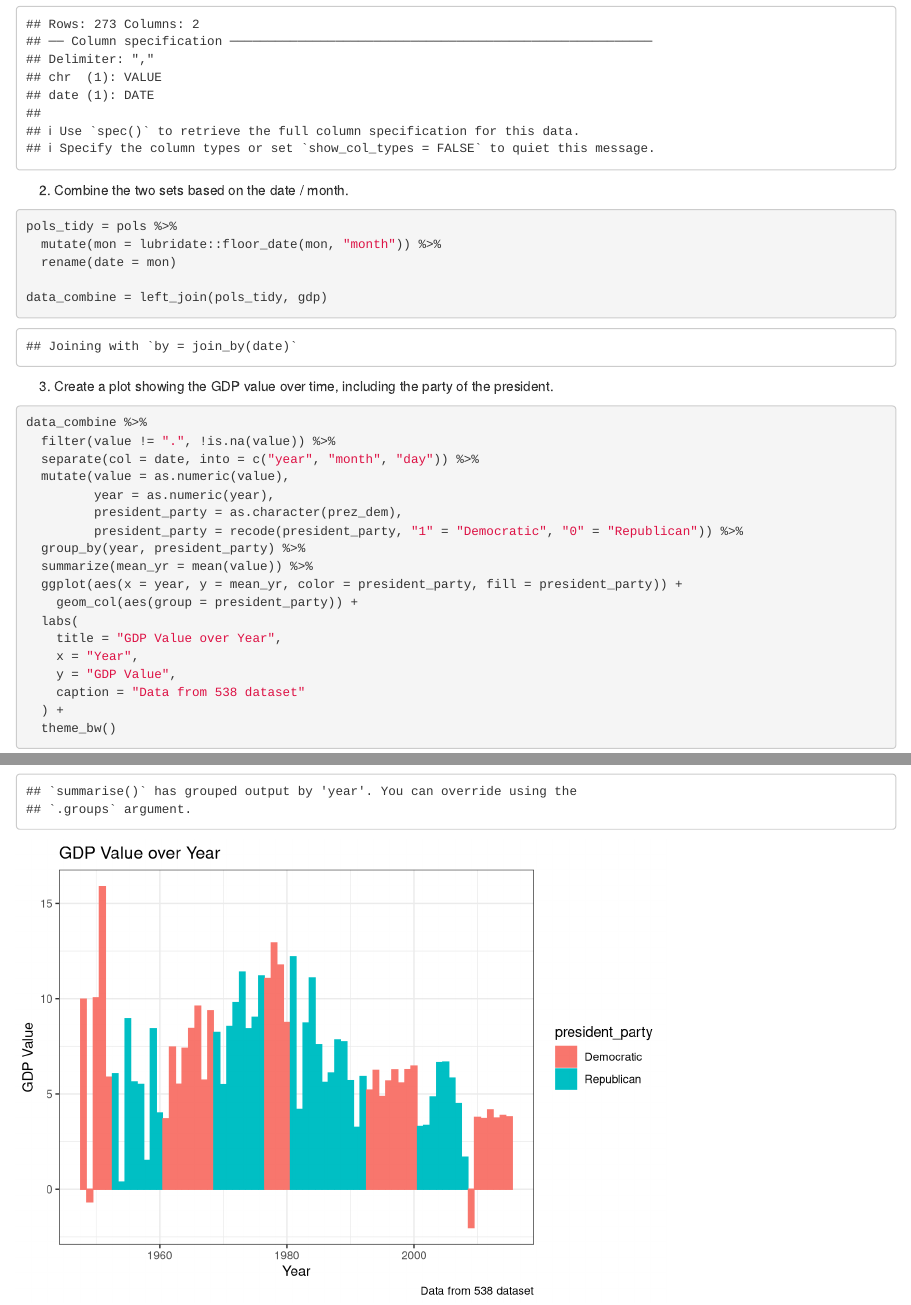
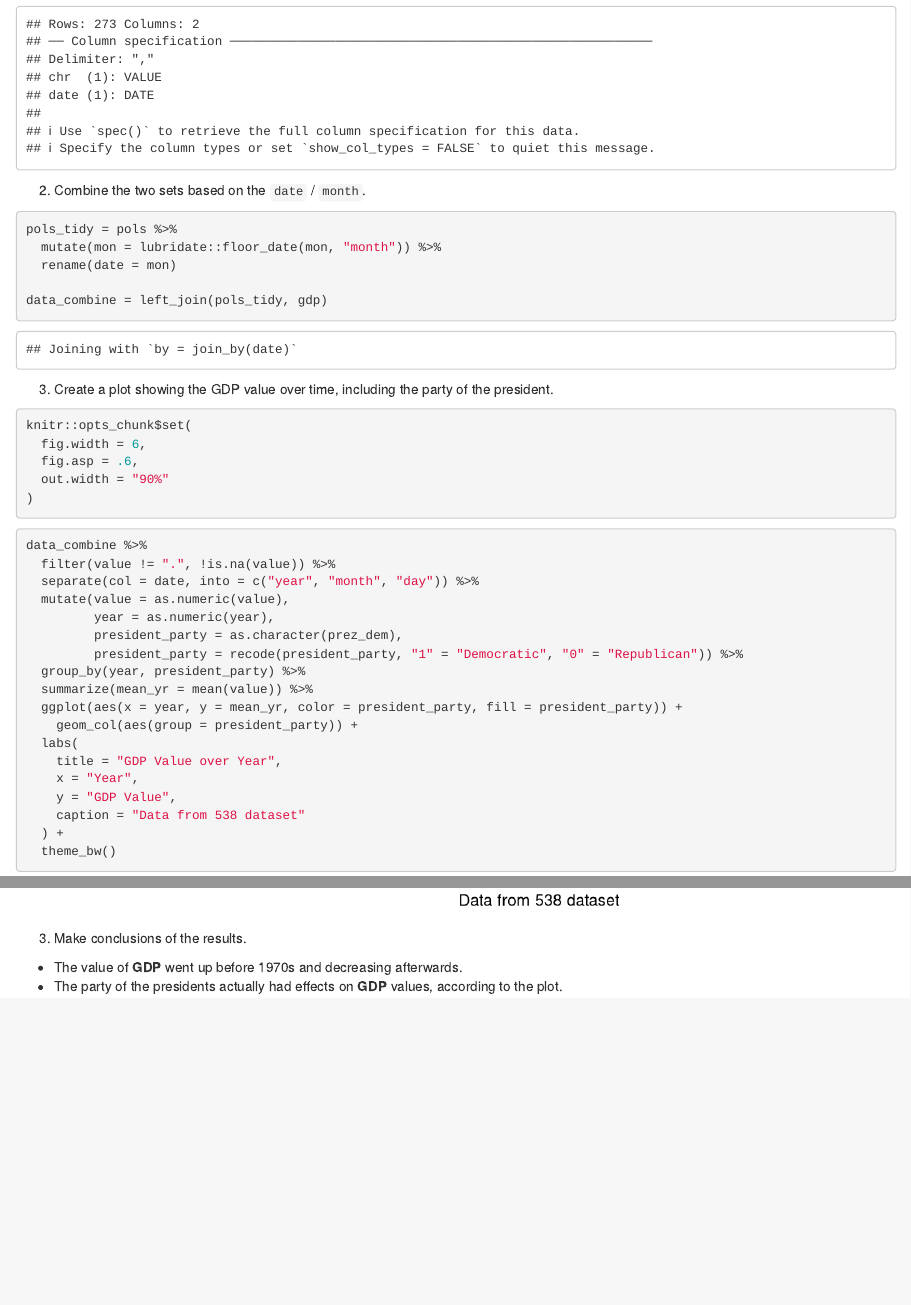
Before and after one commit to zyy7348/p8105_hw4_problem2, an R Markdown document (p8105_hw4_problem2.Rmd): the page in a window 1100 px wide, from 860 px down, and a second part further down, joined at a grey line. Rendered offline with R 4.5, knitr and Pandoc, with nearby package versions; column names are cleaned by a stand-in for the janitor package.

Commit message:
commit - add analysis

````diff
--- a/p8105_hw4_problem2.Rmd
+++ b/p8105_hw4_problem2.Rmd
@@ -25,7 +25,7 @@ gdp = read_csv("./data/fivethirtyeight_datasets/GDP.csv") %>%
   clean_names()
 ```
 
-2. Combine the two sets based on the date / month.
+2. Combine the two sets based on the `date` / `month`.
 
 ```{r combine}
 pols_tidy = pols %>%
@@ -36,6 +36,14 @@ data_combine = left_join(pols_tidy, gdp)
 ```
 
 3. Create a plot showing the GDP value over time, including the party of the president.
+
+```{r setup_plot}
+knitr::opts_chunk$set(
+  fig.width = 6,
+  fig.asp = .6,
+  out.width = "90%"
+)
+```
 
 ```{r plot}
 data_combine %>%
@@ -57,3 +65,7 @@ data_combine %>%
   ) +
   theme_bw()
 ```
+
+3. Make conclusions of the results.
+* The value of __GDP__ went up before 1970s and decreasing afterwards.
+* The party of the presidents actually had effects on __GDP__ values, according to the plot.
````
Also changed, not shown: p8105_hw4_problem2.html.
